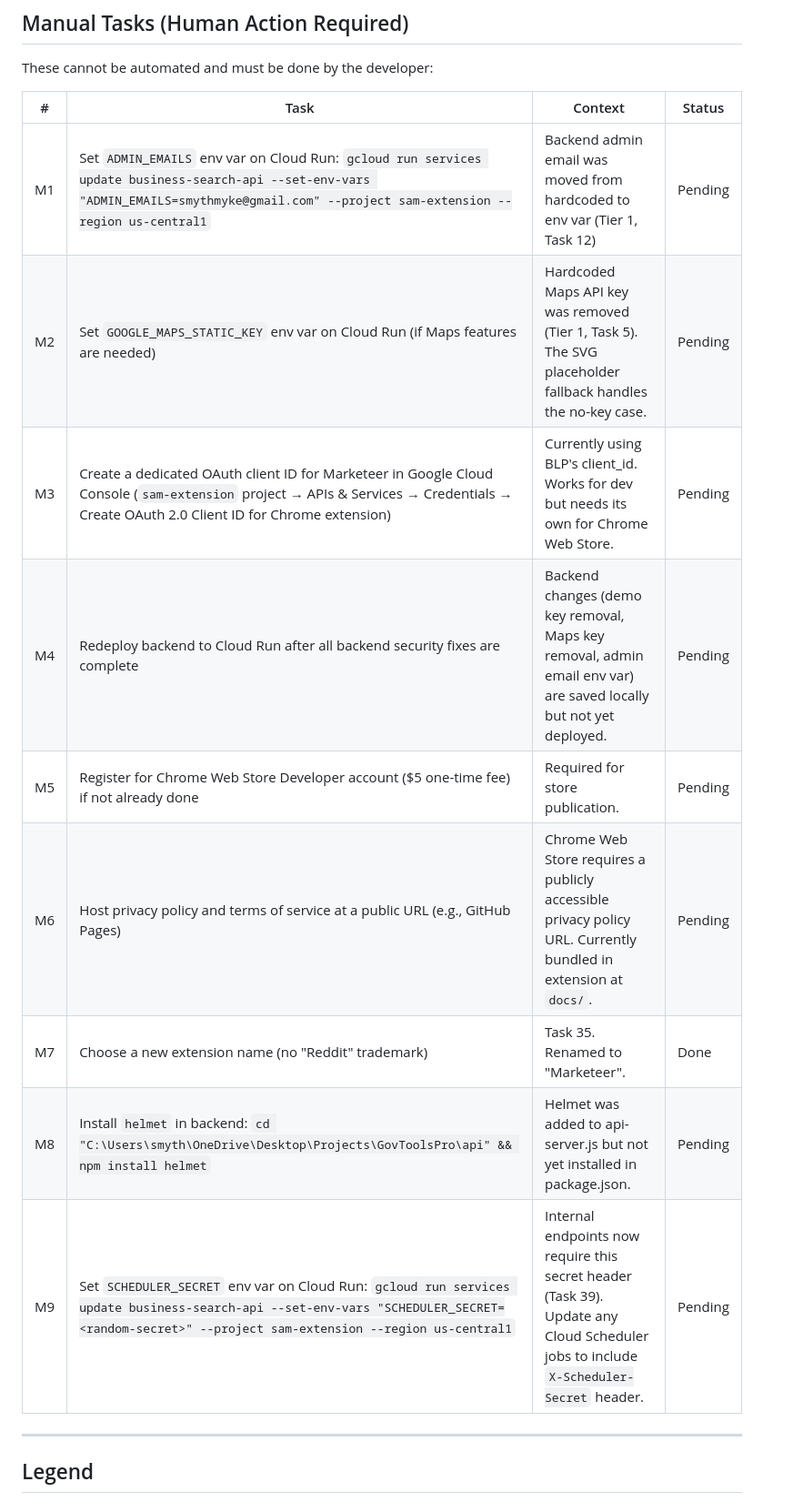
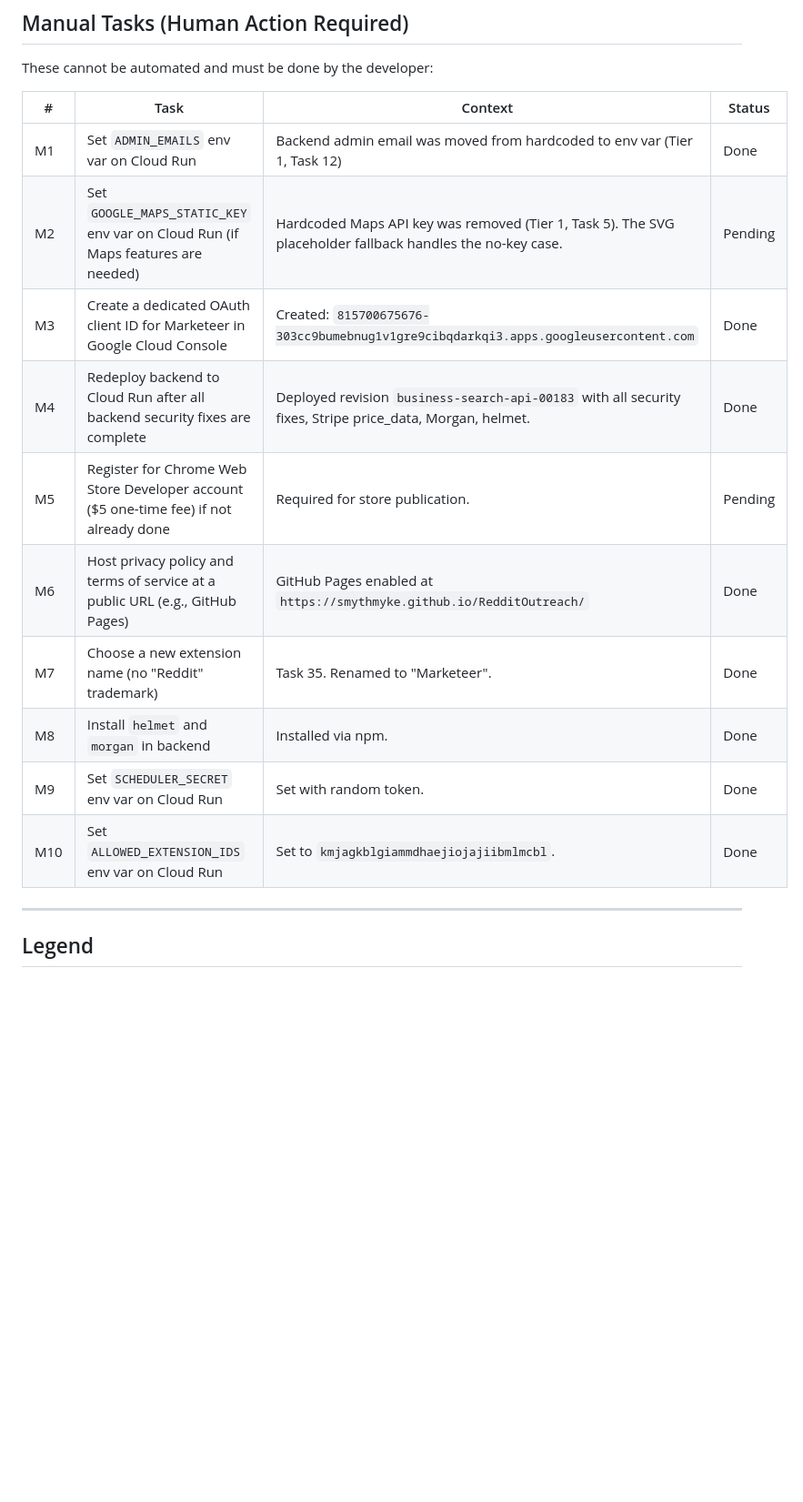
Before and after one commit to smythmyke/RedditOutreach, a Markdown page: TASKS.md, the part around one of its changes. Shown at 91% size. GitHub-like rendering; blank space fills up the shorter version.

Commit message:
Mark manual deployment tasks as done
M1 (ADMIN_EMAILS), M3 (OAuth client), M4 (deploy), M6 (GitHub Pages),
M8 (npm install), M9 (SCHEDULER_SECRET), M10 (ALLOWED_EXTENSION_IDS)
all completed. Backend revision: business-search-api-00183-z5t.

Co-Authored-By: Claude Opus 4.6 <noreply@anthropic.com>

```diff
--- a/TASKS.md
+++ b/TASKS.md
@@ -11,15 +11,16 @@ These cannot be automated and must be done by the developer:
 
 | # | Task | Context | Status |
 |---|------|---------|--------|
-| M1 | Set `ADMIN_EMAILS` env var on Cloud Run: `gcloud run services update business-search-api --set-env-vars "ADMIN_EMAILS=smythmyke@gmail.com" --project sam-extension --region us-central1` | Backend admin email was moved from hardcoded to env var (Tier 1, Task 12) | Pending |
+| M1 | Set `ADMIN_EMAILS` env var on Cloud Run | Backend admin email was moved from hardcoded to env var (Tier 1, Task 12) | Done |
 | M2 | Set `GOOGLE_MAPS_STATIC_KEY` env var on Cloud Run (if Maps features are needed) | Hardcoded Maps API key was removed (Tier 1, Task 5). The SVG placeholder fallback handles the no-key case. | Pending |
-| M3 | Create a dedicated OAuth client ID for Marketeer in Google Cloud Console (`sam-extension` project → APIs & Services → Credentials → Create OAuth 2.0 Client ID for Chrome extension) | Currently using BLP's client_id. Works for dev but needs its own for Chrome Web Store. | Pending |
-| M4 | Redeploy backend to Cloud Run after all backend security fixes are complete | Backend changes (demo key removal, Maps key removal, admin email env var) are saved locally but not yet deployed. | Pending |
+| M3 | Create a dedicated OAuth client ID for Marketeer in Google Cloud Console | Created: `815700675676-303cc9bumebnug1v1gre9cibqdarkqi3.apps.googleusercontent.com` | Done |
+| M4 | Redeploy backend to Cloud Run after all backend security fixes are complete | Deployed revision `business-search-api-00183` with all security fixes, Stripe price_data, Morgan, helmet. | Done |
 | M5 | Register for Chrome Web Store Developer account ($5 one-time fee) if not already done | Required for store publication. | Pending |
-| M6 | Host privacy policy and terms of service at a public URL (e.g., GitHub Pages) | Chrome Web Store requires a publicly accessible privacy policy URL. Currently bundled in extension at `docs/`. | Pending |
+| M6 | Host privacy policy and terms of service at a public URL (e.g., GitHub Pages) | GitHub Pages enabled at `https://smythmyke.github.io/RedditOutreach/` | Done |
 | M7 | Choose a new extension name (no "Reddit" trademark) | Task 35. Renamed to "Marketeer". | Done |
-| M8 | Install `helmet` in backend: `cd "C:\Users\smyth\OneDrive\Desktop\Projects\GovToolsPro\api" && npm install helmet` | Helmet was added to api-server.js but not yet installed in package.json. | Pending |
-| M9 | Set `SCHEDULER_SECRET` env var on Cloud Run: `gcloud run services update business-search-api --set-env-vars "SCHEDULER_SECRET=<random-secret>" --project sam-extension --region us-central1` | Internal endpoints now require this secret header (Task 39). Update any Cloud Scheduler jobs to include `X-Scheduler-Secret` header. | Pending |
+| M8 | Install `helmet` and `morgan` in backend | Installed via npm. | Done |
+| M9 | Set `SCHEDULER_SECRET` env var on Cloud Run | Set with random token. | Done |
+| M10 | Set `ALLOWED_EXTENSION_IDS` env var on Cloud Run | Set to `kmjagkblgiammdhaejiojajiibmlmcbl`. | Done |
 
 ---
 
```
Also changed, not shown: other parts of TASKS.md (+4 -4 lines).
